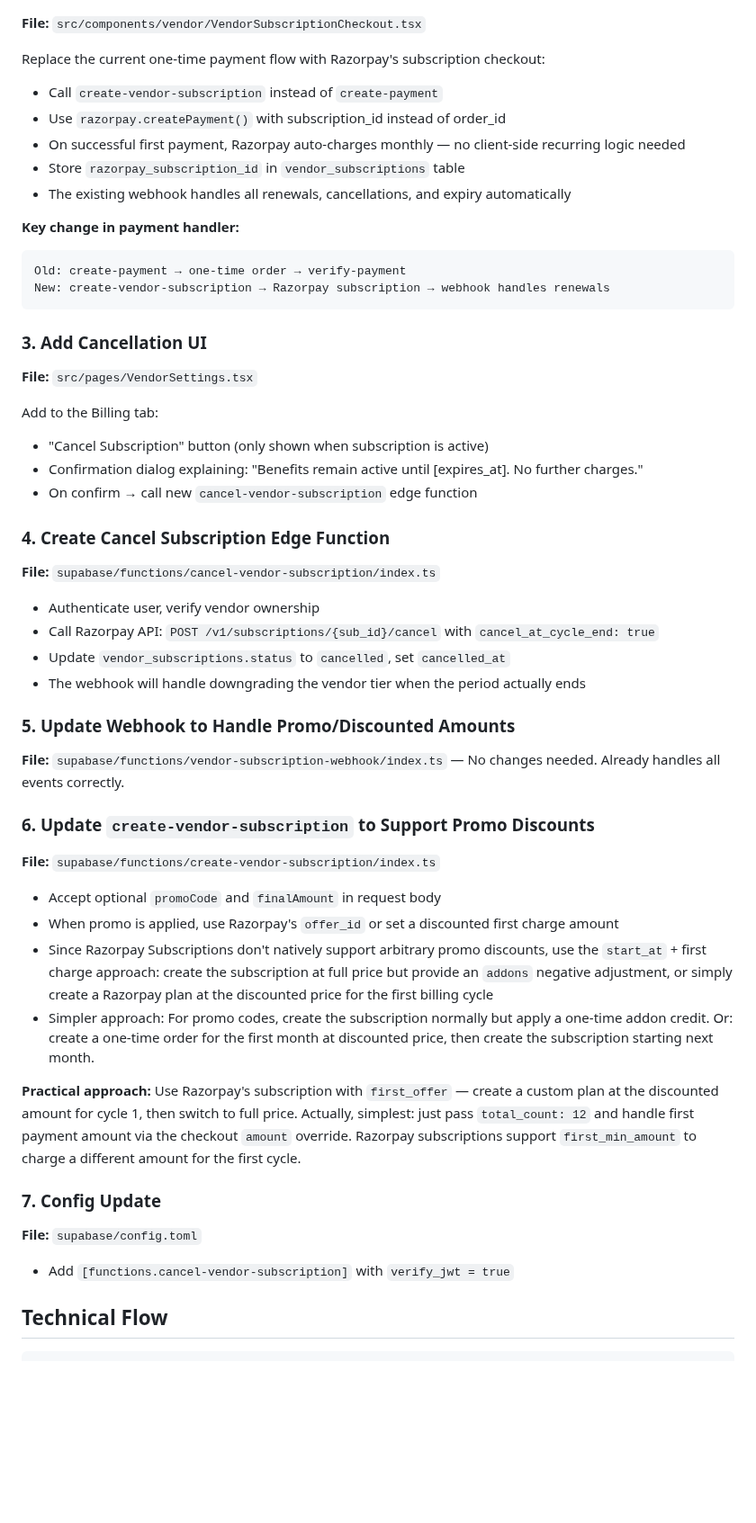
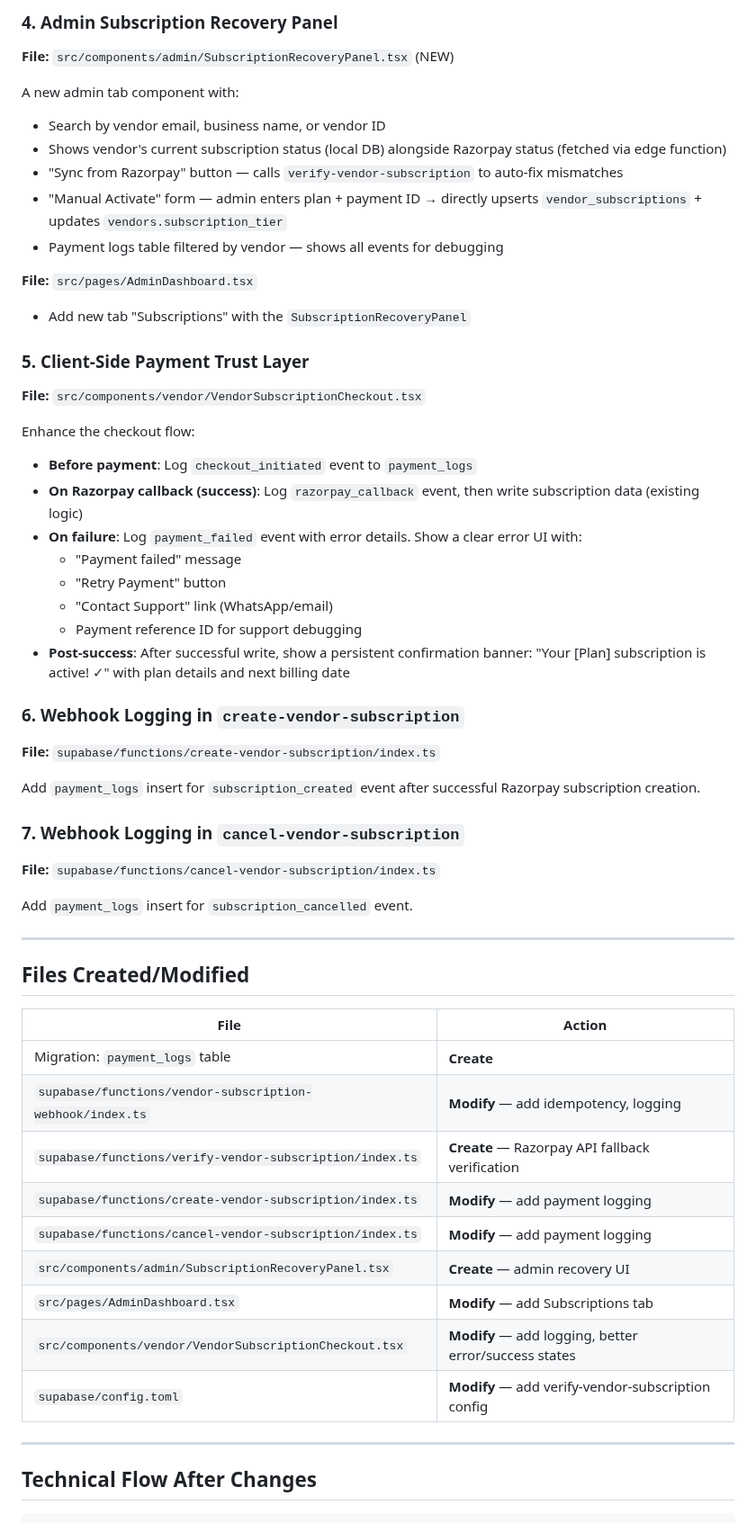
Before and after one commit to prabhanjaytiwari/karlo-shaadi-glow, a Markdown page: .lovable/plan.md, the part around one of its changes. Shown at 90% size. Drawn GitHub-style; blank space fills up the shorter version.

Commit message:
Save plan in Lovable

````diff
--- a/.lovable/plan.md
+++ b/.lovable/plan.md
@@ -16,51 +78,62 @@ The vendor checkout currently uses **one-time Razorpay Orders** (`create-payment
+### 4. Admin Subscription Recovery Panel
+
+**File:** `src/components/admin/SubscriptionRecoveryPanel.tsx` (NEW)
+
+A new admin tab component with:
+- Search by vendor email, business name, or vendor ID
+- Shows vendor's current subscription status (local DB) alongside Razorpay status (fetched via edge function)
+- "Sync from Razorpay" button — calls `verify-vendor-subscription` to auto-fix mismatches
+- "Manual Activate" form — admin enters plan + payment ID → directly upserts `vendor_subscriptions` + updates `vendors.subscription_tier`
+- Payment logs table filtered by vendor — shows all events for debugging
+
+**File:** `src/pages/AdminDashboard.tsx`
+
+- Add new tab "Subscriptions" with the `SubscriptionRecoveryPanel`
+
+### 5. Client-Side Payment Trust Layer
+
 **File:** `src/components/vendor/VendorSubscriptionCheckout.tsx`
 
-Replace the current one-time payment flow with Razorpay's subscription checkout:
-- Call `create-vendor-subscription` instead of `create-payment`
-- Use `razorpay.createPayment()` with subscription_id instead of order_id
-- On successful first payment, Razorpay auto-charges monthly — no client-side recurring logic needed
-- Store `razorpay_subscription_id` in `vendor_subscriptions` table
-- The existing webhook handles all renewals, cancellations, and expiry automatically
+Enhance the checkout flow:
+- **Before payment**: Log `checkout_initiated` event to `payment_logs`
+- **On Razorpay callback (success)**: Log `razorpay_callback` event, then write subscription data (existing logic)
+- **On failure**: Log `payment_failed` event with error details. Show a clear error UI with:
+  - "Payment failed" message
+  - "Retry Payment" button
+  - "Contact Support" link (WhatsApp/email)
+  - Payment reference ID for support debugging
+- **Post-success**: After successful write, show a persistent confirmation banner: "Your [Plan] subscription is active! ✓" with plan details and next billing date
 
-**Key change in payment handler:**
-```
-Old: create-payment → one-time order → verify-payment
-New: create-vendor-subscription → Razorpay subscription → webhook handles renewals
-```
+### 6. Webhook Logging in `create-vendor-subscription`
 
-### 3. Add Cancellation UI
-**File:** `src/pages/VendorSettings.tsx`
+**File:** `supabase/functions/create-vendor-subscription/index.ts`
 
-Add to the Billing tab:
-- "Cancel Subscription" button (only shown when subscription is active)
-- Confirmation dialog explaining: "Benefits remain active until [expires_at]. No further charges."
-- On confirm → call new `cancel-vendor-subscription` edge function
+Add `payment_logs` insert for `subscription_created` event after successful Razorpay subscription creation.
 
-### 4. Create Cancel Subscription Edge Function
+### 7. Webhook Logging in `cancel-vendor-subscription`
+
 **File:** `supabase/functions/cancel-vendor-subscription/index.ts`
 
-- Authenticate user, verify vendor ownership
-- Call Razorpay API: `POST /v1/subscriptions/{sub_id}/cancel` with `cancel_at_cycle_end: true`
-- Update `vendor_subscriptions.status` to `cancelled`, set `cancelled_at`
-- The webhook will handle downgrading the vendor tier when the period actually ends
+Add `payment_logs` insert for `subscription_cancelled` event.
 
-### 5. Update Webhook to Handle Promo/Discounted Amounts
-**File:** `supabase/functions/vendor-subscription-webhook/index.ts` — No changes needed. Already handles all events correctly.
+---
 
-### 6. Update `create-vendor-subscription` to Support Promo Discounts
-**File:** `supabase/functions/create-vendor-subscription/index.ts`
+## Files Created/Modified
 
-- Accept optional `promoCode` and `finalAmount` in request body
-- When promo is applied, use Razorpay's `offer_id` or set a discounted first charge amount
-- Since Razorpay Subscriptions don't natively support arbitrary promo discounts, use the `start_at` + first charge approach: create the subscription at full price but provide an `addons` negative adjustment, or simply create a Razorpay plan at the discounted price for the first billing cycle
-- Simpler approach: For promo codes, create the subscription normally but apply a one-time addon credit. Or: create a one-time order for the first month at discounted price, then create the subscription starting next month.
+| File | Action |
+|------|--------|
+| Migration: `payment_logs` table | **Create** |
+| `supabase/functions/vendor-subscription-webhook/index.ts` | **Modify** — add idempotency, logging |
+| `supabase/functions/verify-vendor-subscription/index.ts` | **Create** — Razorpay API fallback verification |
+| `supabase/functions/create-vendor-subscription/index.ts` | **Modify** — add payment logging |
+| `supabase/functions/cancel-vendor-subscription/index.ts` | **Modify** — add payment logging |
+| `src/components/admin/SubscriptionRecoveryPanel.tsx` | **Create** — admin recovery UI |
+| `src/pages/AdminDashboard.tsx` | **Modify** — add Subscriptions tab |
+| `src/components/vendor/VendorSubscriptionCheckout.tsx` | **Modify** — add logging, better error/success states |
+| `supabase/config.toml` | **Modify** — add verify-vendor-subscription config |
 
-**Practical approach:** Use Razorpay's subscription with `first_offer` — create a custom plan at the discounted amount for cycle 1, then switch to full price. Actually, simplest: just pass `total_count: 12` and handle first payment amount via the checkout `amount` override. Razorpay subscriptions support `first_min_amount` to charge a different amount for the first cycle.
+---
 
-### 7. Config Update
-**File:** `supabase/config.toml`
-- Add `[functions.cancel-vendor-subscription]` with `verify_jwt = true`
-
-## Technical Flow
+## Technical Flow After Changes
 
 ```text
````
Also changed, not shown: other parts of .lovable/plan.md (+95 -24 lines).
